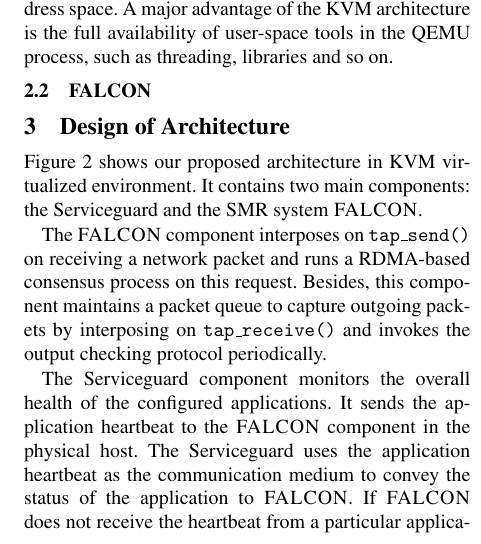
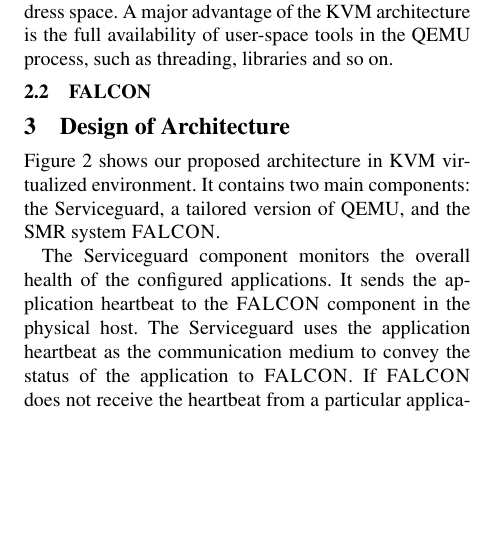
Before and after one commit to yining0417/CloudCom, a LaTeX paper (paper.tex, which reads arch.tex): part of one column of page 2 of 2, cut so that both start at the same text, the shorter picture padded with empty space. Compiled offline with pdfLaTeX; a LaTeX package or settings file that is missing is left out.

Commit message:
Update arch.tex

```diff
--- a/arch.tex
+++ b/arch.tex
@@ -1,12 +1,8 @@
 \section{Design of Architecture} \label{sec:overview}
 
 Figure 2 shows our proposed architecture in KVM virtualized environment.
-It contains two main components: the Serviceguard and the \smr system \smrsystem .
-
-The \smrsystem component interposes on \tapsend on receiving a network packet
-and runs a RDMA-based consensus process on this request. Besides, this component
-maintains a packet queue to capture outgoing packets by interposing on
-\taprecv and invokes the output checking protocol periodically.
+It contains two main components: the Serviceguard, a tailored version
+of QEMU, and the \smr system \smrsystem .
 
 The Serviceguard component monitors the overall health of the configured applications.
 It sends the application heartbeat to the \smrsystem component in the physical
```
